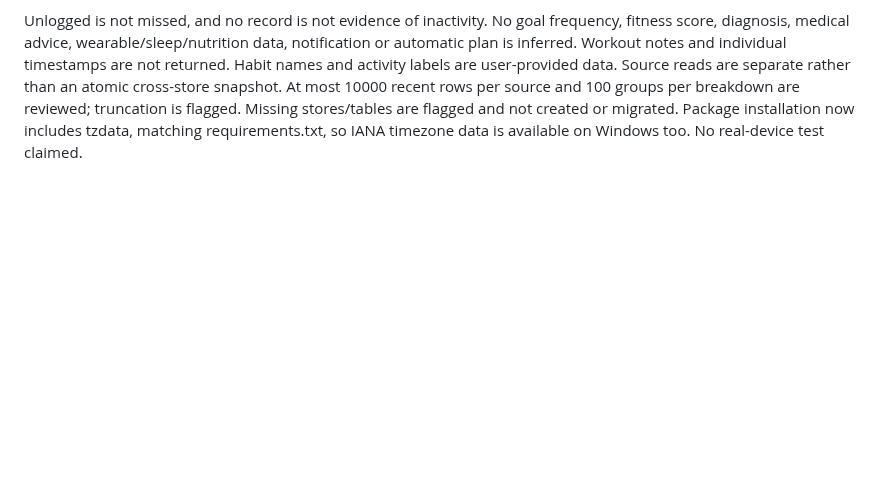
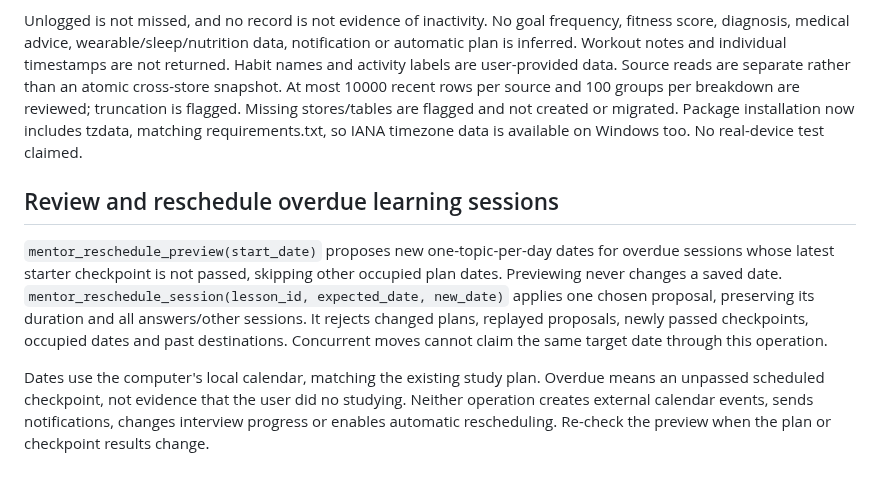
Before and after one commit to Ashokkunchala/Jarvis-Personal-AI, a Markdown page: docs/ABILITIES.md, the part around the change. Drawn GitHub-style; blank space fills up the shorter version.

```diff
--- a/docs/ABILITIES.md
+++ b/docs/ABILITIES.md
@@ -342,3 +342,21 @@ At most 10000 recent rows per source and 100 groups per breakdown are reviewed;
 truncation is flagged. Missing stores/tables are flagged and not created or
 migrated. Package installation now includes tzdata, matching requirements.txt,
 so IANA timezone data is available on Windows too. No real-device test claimed.
+
+
+## Review and reschedule overdue learning sessions
+
+`mentor_reschedule_preview(start_date)` proposes new one-topic-per-day dates
+for overdue sessions whose latest starter checkpoint is not passed, skipping
+other occupied plan dates. Previewing never changes a saved date.
+`mentor_reschedule_session(lesson_id, expected_date, new_date)` applies one
+chosen proposal, preserving its duration and all answers/other sessions. It
+rejects changed plans, replayed proposals, newly passed checkpoints, occupied
+dates and past destinations. Concurrent moves cannot claim the same target
+date through this operation.
+
+Dates use the computer's local calendar, matching the existing study plan.
+Overdue means an unpassed scheduled checkpoint, not evidence that the user
+did no studying. Neither operation creates external calendar events, sends
+notifications, changes interview progress or enables automatic rescheduling.
+Re-check the preview when the plan or checkpoint results change.
```
